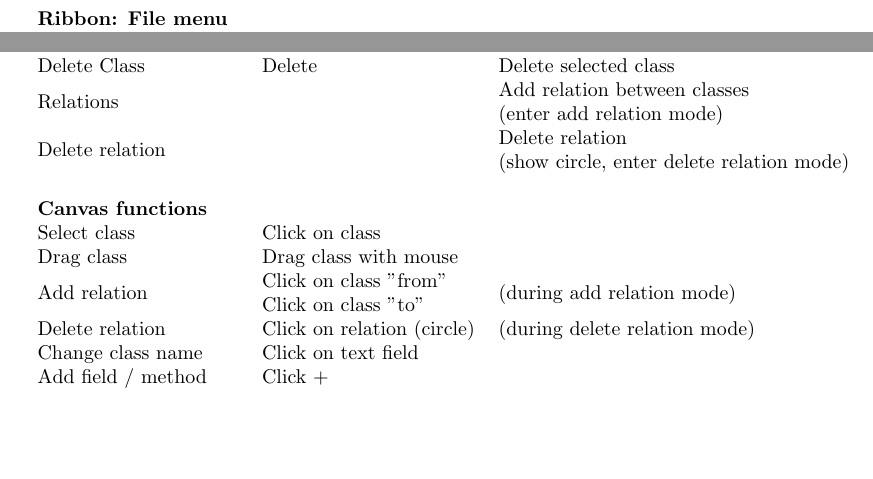
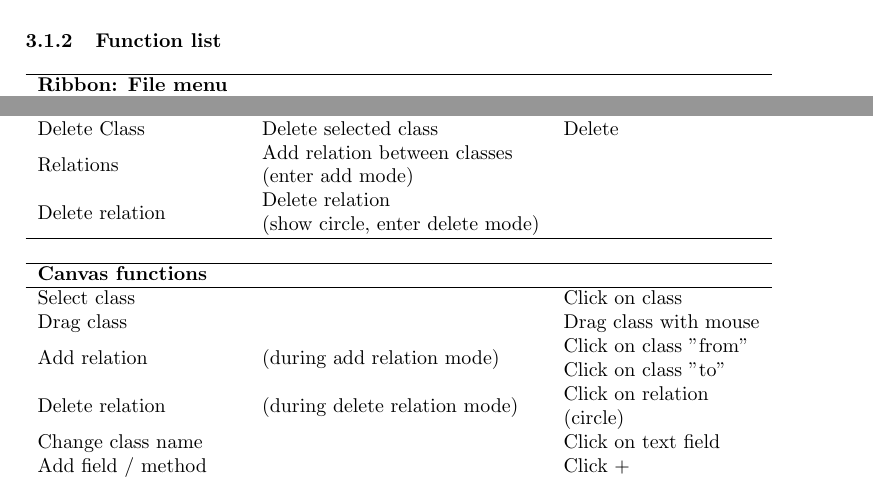
Before and after one commit to Kjagd/diagram, a LaTeX document (rapport/main.tex, which reads rapport/design.tex): two parts of page 9 of 12 before the commit and two parts of page 6 of 12 after it, joined at a grey line, cut at the place of the change, the shorter picture padded with empty space. Compiled offline with pdfLaTeX.

Commit message:
fixed function list table

```diff
--- a/rapport/design.tex
+++ b/rapport/design.tex
@@ -9,3 +9,14 @@ were carried out and implemented in the application.
 \subsubsection{Design patterns}
 Mvvm, wpf, data bindings
 Model assembly
+
+\subsubsection{Function list}
+
+\begin{table}[H]
+	\begin{tabular}{lll}
+		\hline
+		\textbf{Ribbon: File menu}
+		&
+		                     &
+
+		             \\ \hline
@@ -11,0 +96,62 @@ Model assembly
+		New Class                  & Add
+		class
+		               &
+
+		Ctrl+N
+		            \\
+		Delete Class               & Delete selected
+		class
+		   &
+
+		Delete
+		            \\
+		Relations                  & \begin{tabular}[c]{@{}l@{}}Add relation
+		between classes\\ (enter add mode)\end{tabular}
+		&
+		              \\
+		Delete relation            & \begin{tabular}[c]{@{}l@{}}Delete
+		relation\\ (show circle, enter delete mode)\end{tabular}
+		&
+		              \\
+		 \hline
+		&
+
+		&
+		              \\
+		 \hline
+		\textbf{Canvas functions}
+		&
+		                     &
+
+		             \\ \hline
+		Select class
+		&
+		                     &
+		 Click on
+		class
+		   \\
+		Drag class
+		&
+		                     &
+		 Drag class with
+		mouse                                                               \\
+		Add relation               & (during add relation
+		mode)                                                                 &
+		\begin{tabular}[c]{@{}l@{}}Click on class "from"\\ Click on class
+		"to"\end{tabular} \\
+		Delete relation            & (during delete relation
+		mode)                                                              &
+		\begin{tabular}[c]{@{}l@{}}Click on relation\\
+		(circle)\end{tabular}                \\
+		Change class name
+		&
+		                     &
+		 Click on text
+		field                                                                 \\
+		Add field / method
+		&
+		                     &
+		 Click
+		+
+		      \\
+		Remove field / method
@@ -12,3 +174,10 @@ Model assembly
+	\end{tabular}
+\end{table}
+
+
+
+
+
 
 
 \subsection{Graphichal User interface}
@@ -110,8 +279,3 @@ The clipboard functionality utilizes the existing commands for deleting and crea
 
 \subsubsection{Image export}
 Why png? Cropping
-
-\begin{table}[h]
-	\begin{tabular}{lll}
-		\textbf{Ribbon: File menu} &                                                                                     &                                                                                                     \\
-		New                        & Ctrl+Shift+N                                                                        & \begin{tabular}[c]{@{}l@{}}Create new project\\ Close/discard open project\end{tabular}             \\
@@ -130,17 +281,0 @@ Why png? Cropping
-		New Class                  & Ctrl+N                                                                              & Add class                                                                                           \\
-		Delete Class               & Delete                                                                              & Delete selected class                                                                               \\
-		Relations                  &                                                                                     & \begin{tabular}[c]{@{}l@{}}Add relation between classes\\ (enter add relation mode)\end{tabular}    \\
-		Delete relation            &                                                                                     & \begin{tabular}[c]{@{}l@{}}Delete relation\\ (show circle, enter delete relation mode)\end{tabular} \\
-		&                                                                                     &                                                                                                     \\
-		\textbf{Canvas functions}  &                                                                                     &                                                                                                     \\
-		Select class               & Click on class                                                                      &                                                                                                     \\
-		Drag class                 & Drag class with mouse                                                               &                                                                                                     \\
-		Add relation               & \begin{tabular}[c]{@{}l@{}}Click on class "from"\\ Click on class "to"\end{tabular} & (during add relation mode)                                                                          \\
-		Delete relation            & Click on relation (circle)                                                          & (during delete relation mode)                                                                       \\
-		Change class name          & Click on text field                                                                 &                                                                                                     \\
-		Add field / method         & Click +                                                                             &                                                                                                     \\
-		Remove field / method      & Click X                                                                             &                                                                                                     \\
-		Edit field/method text     & Click on text field                                                                 &                                                                                                     \\
-		Edit relation text         & Click on text field                                                                 &
-	\end{tabular}
-\end{table}
--- a/rapport/main.tex
+++ b/rapport/main.tex
@@ -11,6 +11,7 @@
 \usepackage{hyperref}
 \usepackage{todonotes}
 \usepackage{fancyvrb}
+\usepackage{float}
 \hypersetup{%
 	pdfborder = {0 0 0}
 }
```
Also changed, not shown: rapport/design.tex (101 more changed lines).
